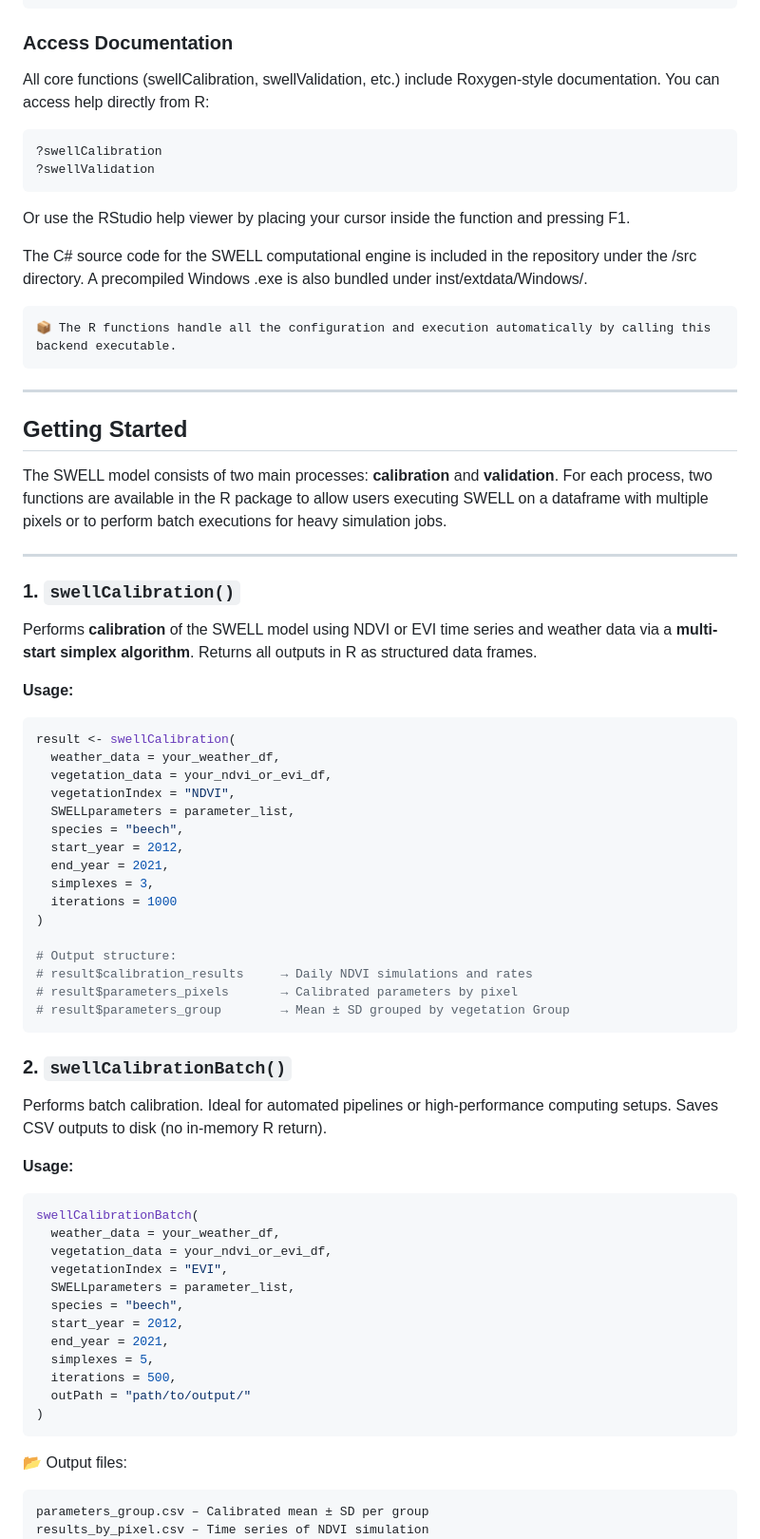
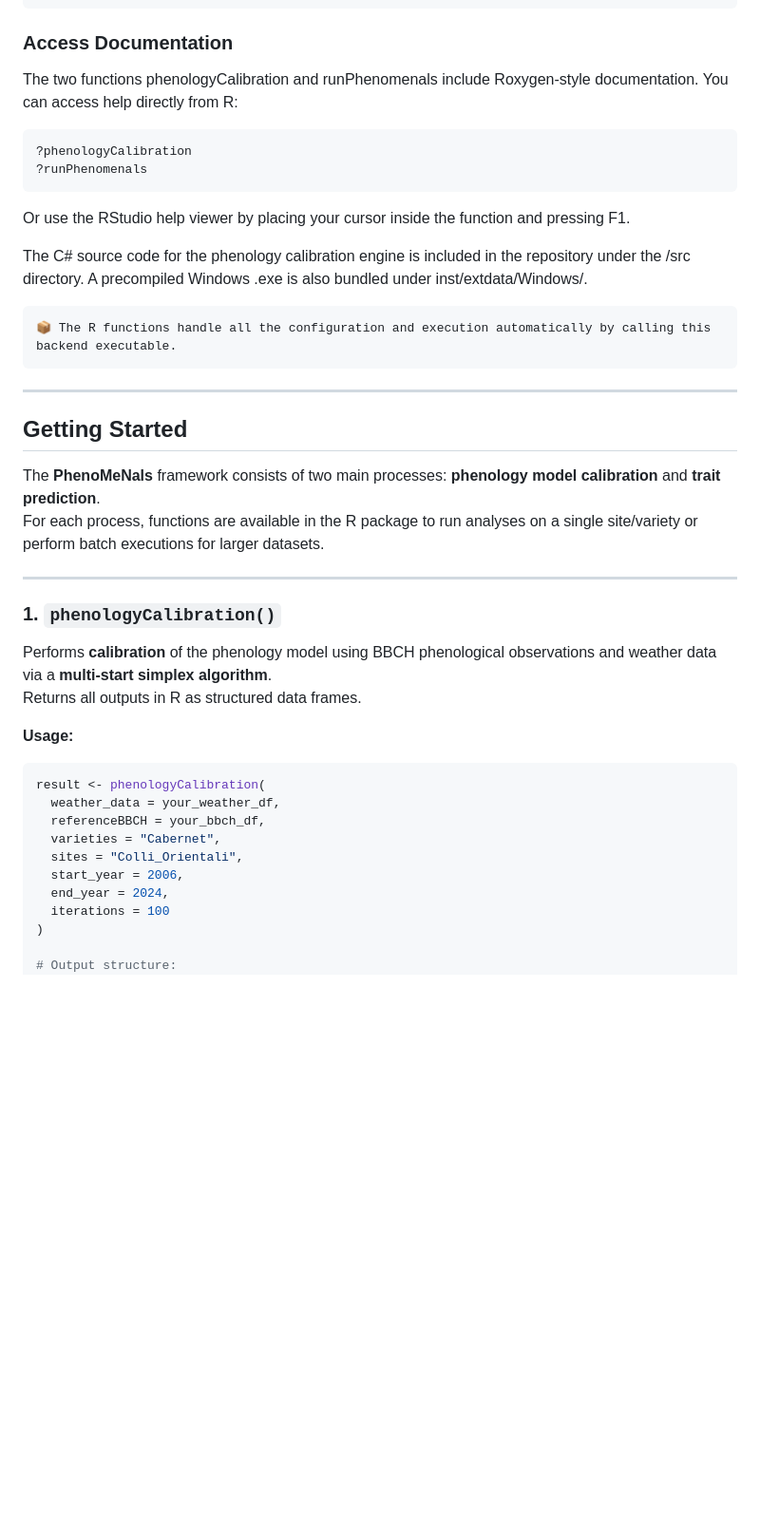
Before and after one commit to GeoModelLab/phenomenals, a Markdown page: README.md, the part around the change printed below. Shown: that part at 95% size. Rendered like a GitHub page; blank space fills up the shorter version.

````diff
--- a/README.md
+++ b/README.md
@@ -121,15 +120,15 @@ This will:
     Include the precompiled C# backend executable required for model execution (Windows only, cross-platform support under development)
 
 ### Access Documentation
-All core functions (swellCalibration, swellValidation, etc.) include Roxygen-style documentation. You can access help directly from R:
+The two functions phenologyCalibration and runPhenomenals include Roxygen-style documentation. You can access help directly from R:
 
 ```r
-?swellCalibration
-?swellValidation
+?phenologyCalibration
+?runPhenomenals
 ```
 Or use the RStudio help viewer by placing your cursor inside the function and pressing F1.
 
-The C# source code for the SWELL computational engine is included in the repository under the /src directory. A precompiled Windows .exe is also bundled under inst/extdata/Windows/.
+The C# source code for the phenology calibration engine is included in the repository under the /src directory. A precompiled Windows .exe is also bundled under inst/extdata/Windows/.
 
     📦 The R functions handle all the configuration and execution automatically by calling this backend executable.
 
@@ -137,54 +136,26 @@ The C# source code for the SWELL computational engine is included in the reposit
 
 ## Getting Started
 
-The SWELL model consists of two main processes: **calibration** and **validation**. For each process, two functions are available in the R package to allow users executing SWELL on a dataframe with multiple pixels or to perform batch executions for heavy simulation jobs.
+The **PhenoMeNals** framework consists of two main processes: **phenology model calibration** and **trait prediction**.
+For each process, functions are available in the R package to run analyses on a single site/variety or perform batch executions for larger datasets.
 
 ---
 
-### 1. `swellCalibration()`
+### 1. `phenologyCalibration()`
 
-Performs **calibration** of the SWELL model using NDVI or EVI time series and weather data via a **multi-start simplex algorithm**. Returns all outputs in R as structured data frames.
+Performs **calibration** of the phenology model using BBCH phenological observations and weather data via a **multi-start simplex algorithm**.
+Returns all outputs in R as structured data frames.
 
 **Usage:**
 ```r
-result <- swellCalibration(
+result <- phenologyCalibration(
   weather_data = your_weather_df,
-  vegetation_data = your_ndvi_or_evi_df,
-  vegetationIndex = "NDVI",
-  SWELLparameters = parameter_list,
-  species = "beech",
-  start_year = 2012,
-  end_year = 2021,
-  simplexes = 3,
-  iterations = 1000
+  referenceBBCH = your_bbch_df,
+  varieties = "Cabernet",
+  sites = "Colli_Orientali",
+  start_year = 2006,
+  end_year = 2024,
+  iterations = 100
 )
 
 # Output structure:
-# result$calibration_results     → Daily NDVI simulations and rates
-# result$parameters_pixels       → Calibrated parameters by pixel
-# result$parameters_group        → Mean ± SD grouped by vegetation Group
-```
-### 2. `swellCalibrationBatch()`
-
-Performs batch calibration. Ideal for automated pipelines or high-performance computing setups. Saves CSV outputs to disk (no in-memory R return).
-
-**Usage:**
-```r
-swellCalibrationBatch(
-  weather_data = your_weather_df,
-  vegetation_data = your_ndvi_or_evi_df,
-  vegetationIndex = "EVI",
-  SWELLparameters = parameter_list,
-  species = "beech",
-  start_year = 2012,
-  end_year = 2021,
-  simplexes = 5,
-  iterations = 500,
-  outPath = "path/to/output/"
-)
-```
-📂 Output files:
-
-    parameters_group.csv – Calibrated mean ± SD per group
-    results_by_pixel.csv – Time series of NDVI simulation
-
````
Also changed, not shown: other parts of README.md (+2 -39 lines).
